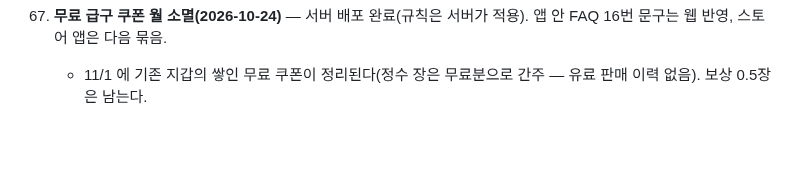
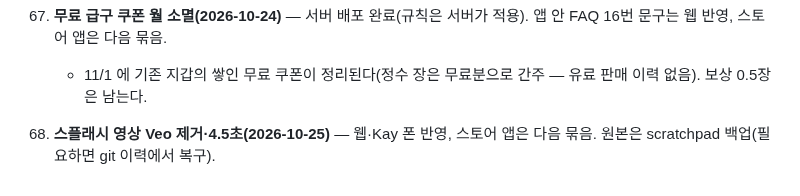
Before and after one commit to rufnek737/crewswap, a Markdown page: OPEN_ITEMS.md, the part around the change. Drawn GitHub-style; blank space fills up the shorter version.

Commit message:
OPEN_ITEMS 69
Co-Authored-By: Claude Opus 5.5 <noreply@anthropic.com>

```diff
--- a/OPEN_ITEMS.md
+++ b/OPEN_ITEMS.md
@@ -551,3 +551,5 @@ A·C/BLH/CC/Pos` 다. 사번·방송등급이 CC 열 안에 같이 오는지,
 
 68. **무료 급구 쿠폰 월 소멸(2026-10-24)** — 서버 배포 완료(규칙은 서버가 적용). 앱 안 FAQ 16번 문구는 웹 반영, 스토어 앱은 다음 묶음.
     - 11/1 에 기존 지갑의 쌓인 무료 쿠폰이 정리된다(정수 장은 무료분으로 간주 — 유료 판매 이력 없음). 보상 0.5장은 남는다.
+
+69. **스플래시 영상 Veo 제거·4.5초(2026-10-25)** — 웹·Kay 폰 반영, 스토어 앱은 다음 묶음. 원본은 scratchpad 백업(필요하면 git 이력에서 복구).
```
